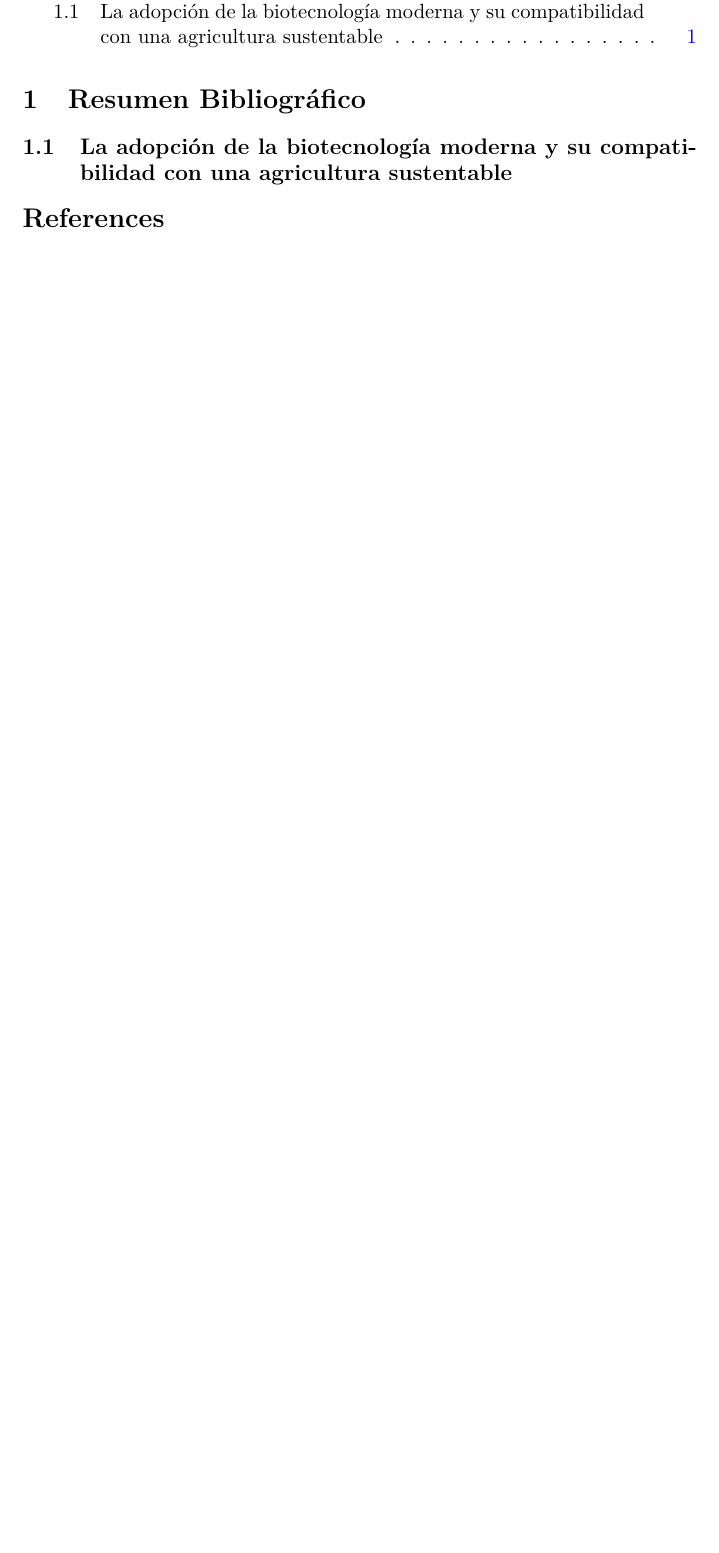
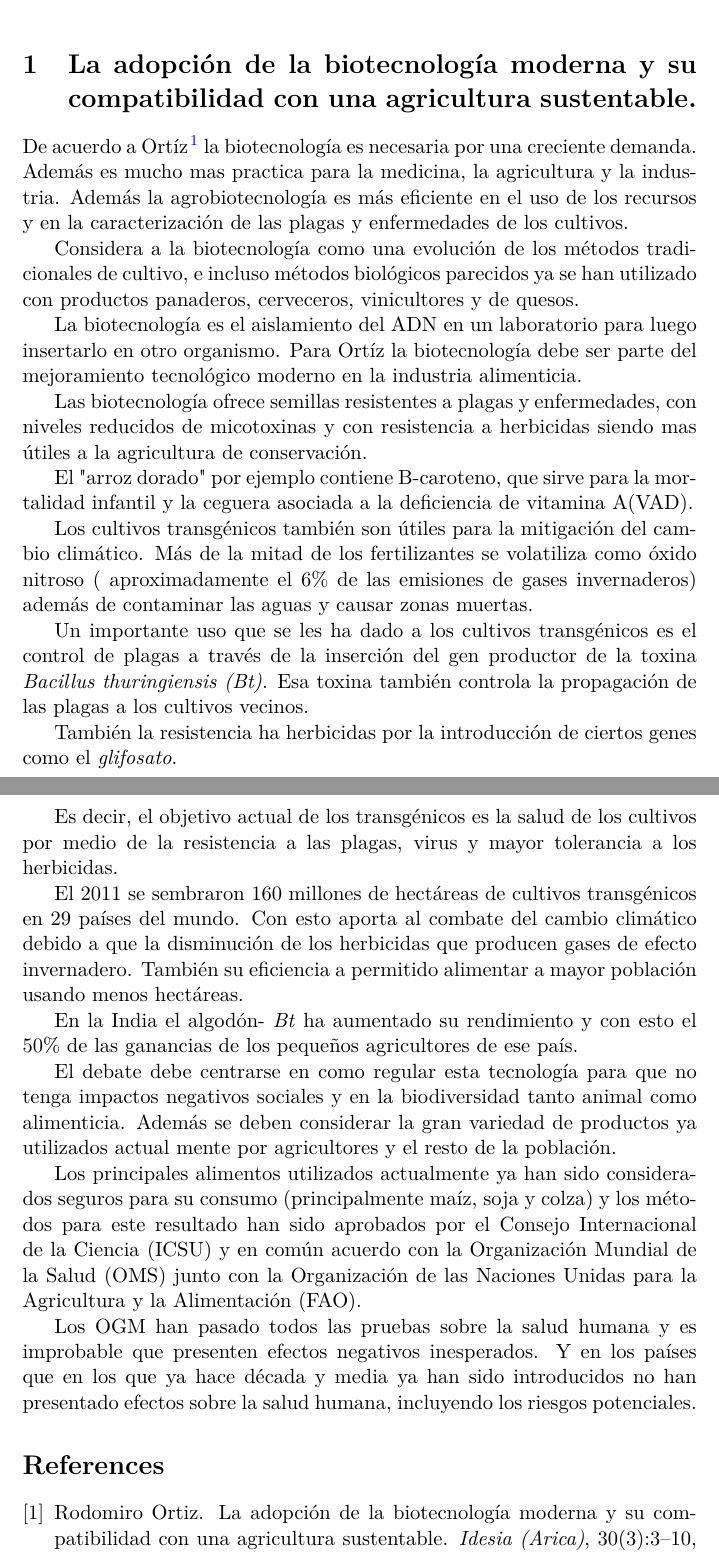
Before and after one commit to pamunoz/memoria, a LaTeX CV (resumen.tex): part of the page before the commit and two parts of pages 2 and 3 of 3 after it, the two joined at a grey line, cut so that both start at the same text, the shorter picture padded with empty space. Compiled offline with pdfLaTeX.

```diff
--- a/resumen.tex
+++ b/resumen.tex
@@ -33,11 +33,41 @@
 
 \tableofcontents
 
-\section{Resumen Bibliográfico}
-\label{sec:orgheadline2}
+\maketitle
 
-\subsection{La adopción de la biotecnología moderna y su compatibilidad con una agricultura sustentable}
+\section{La adopción de la biotecnología moderna y su compatibilidad con una agricultura sustentable.}
 \label{sec:orgheadline1}
+
+De acuerdo a Ortíz \cite{ortiz-2012-la-de} la biotecnología es necesaria por una creciente demanda. Además es mucho mas practica para la medicina, la agricultura y la industria. Además la agrobiotecnología es más eficiente en el uso de los recursos y en la caracterización de las plagas y enfermedades de los cultivos.
+
+Considera a la biotecnología como una evolución de los métodos tradicionales de cultivo, e incluso métodos biológicos parecidos ya se han utilizado con productos panaderos, cerveceros, vinicultores y de quesos.
+
+La biotecnología es el aislamiento del ADN en un laboratorio para luego insertarlo en otro organismo. Para Ortíz la biotecnología debe ser parte del mejoramiento tecnológico moderno en la industria alimenticia.
+
+Las biotecnología ofrece semillas resistentes a plagas y enfermedades, con niveles reducidos de micotoxinas y con resistencia a herbicidas siendo mas útiles a la agricultura de conservación.
+
+El "arroz dorado" por ejemplo contiene B-caroteno, que sirve para la mortalidad infantil y la ceguera asociada a la deficiencia de vitamina A(VAD).
+
+Los cultivos transgénicos también son útiles para la mitigación del cambio climático. Más de la mitad de los fertilizantes se volatiliza como óxido nitroso ( aproximadamente el 6\% de las emisiones de gases invernaderos) además de contaminar las aguas y causar zonas muertas.
+
+Un importante uso que se les ha dado a los cultivos transgénicos es el control de plagas a través  de la inserción del gen productor de la toxina \emph{Bacillus thuringiensis (Bt)}.  Esa toxina también controla la propagación de las plagas a los cultivos vecinos.
+
+También la resistencia ha herbicidas por la introducción de ciertos genes como el \emph{glifosato}.
+
+Es decir, el objetivo actual de los transgénicos es la salud de los cultivos por medio de la resistencia a las plagas, virus y mayor tolerancia a los herbicidas.
+
+El 2011 se sembraron 160 millones de hectáreas de cultivos transgénicos en 29 países del mundo. Con esto aporta al combate del cambio climático debido a que la disminución de los herbicidas que producen gases de efecto invernadero. También su eficiencia a permitido alimentar a mayor población usando menos hectáreas.
+
+En la India el algodón- \emph{Bt} ha aumentado su rendimiento y con esto el 50\% de las ganancias de los pequeños agricultores de ese país.
+
+El debate debe centrarse en como regular esta tecnología para que no tenga impactos negativos sociales y en la biodiversidad tanto animal como alimenticia. Además se deben considerar la gran variedad de productos ya utilizados actual mente por agricultores y el resto de la población.
+
+Los principales alimentos utilizados actualmente ya han sido considerados seguros para su consumo (principalmente maíz, soja y colza) y los métodos para este resultado han sido aprobados por el Consejo Internacional de la Ciencia (ICSU) y en común acuerdo con la Organización Mundial de la Salud (OMS) junto con la Organización de las Naciones Unidas para la Agricultura y la Alimentación (FAO).
+
+Los OGM han pasado todos las pruebas sobre la salud humana y es improbable que presenten efectos negativos inesperados. Y en los países que en los que ya hace década y media ya han sido introducidos no han presentado efectos sobre la salud humana, incluyendo los riesgos potenciales.
+
+
+
 
 
 \bibliographystyle{unsrt}
```
Also changed, not shown: resumen.bbl, resumen.pdf, resumen.tex (8 more changed lines), 2 other files.
